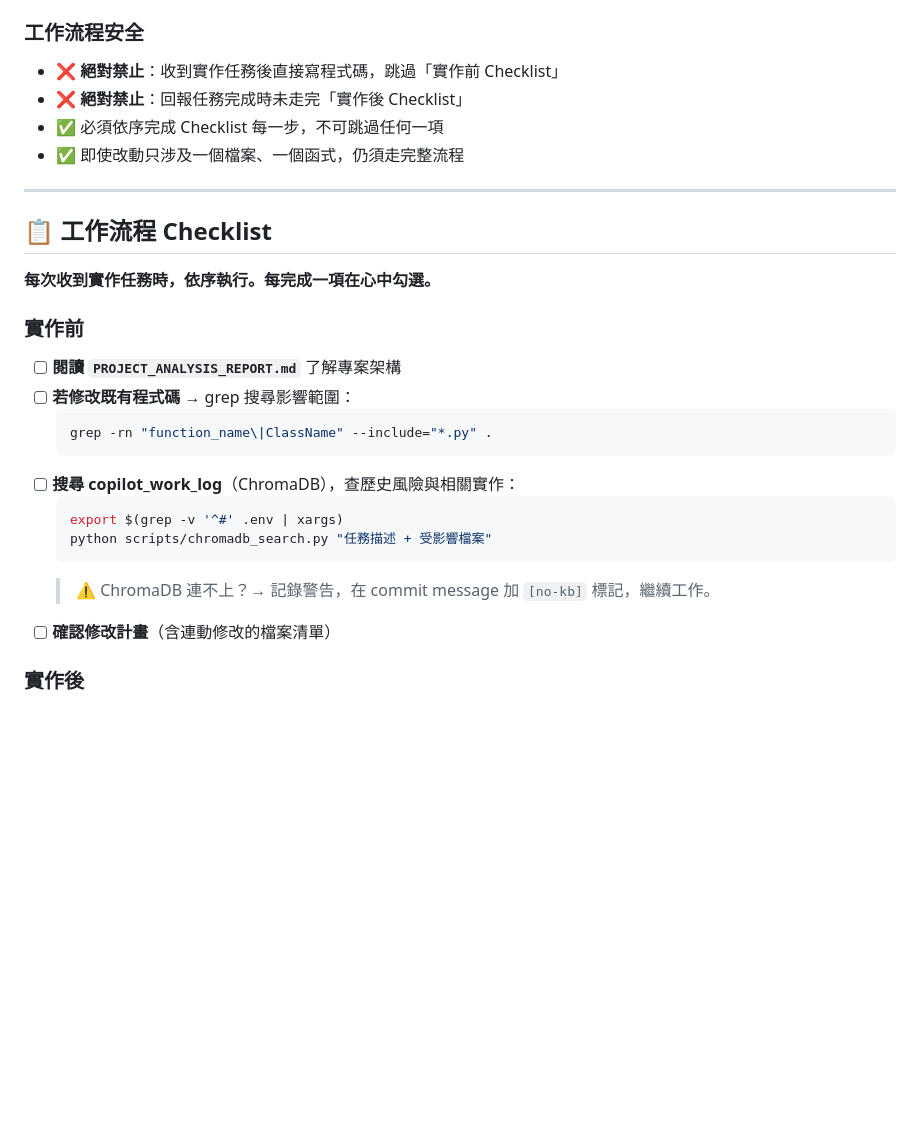
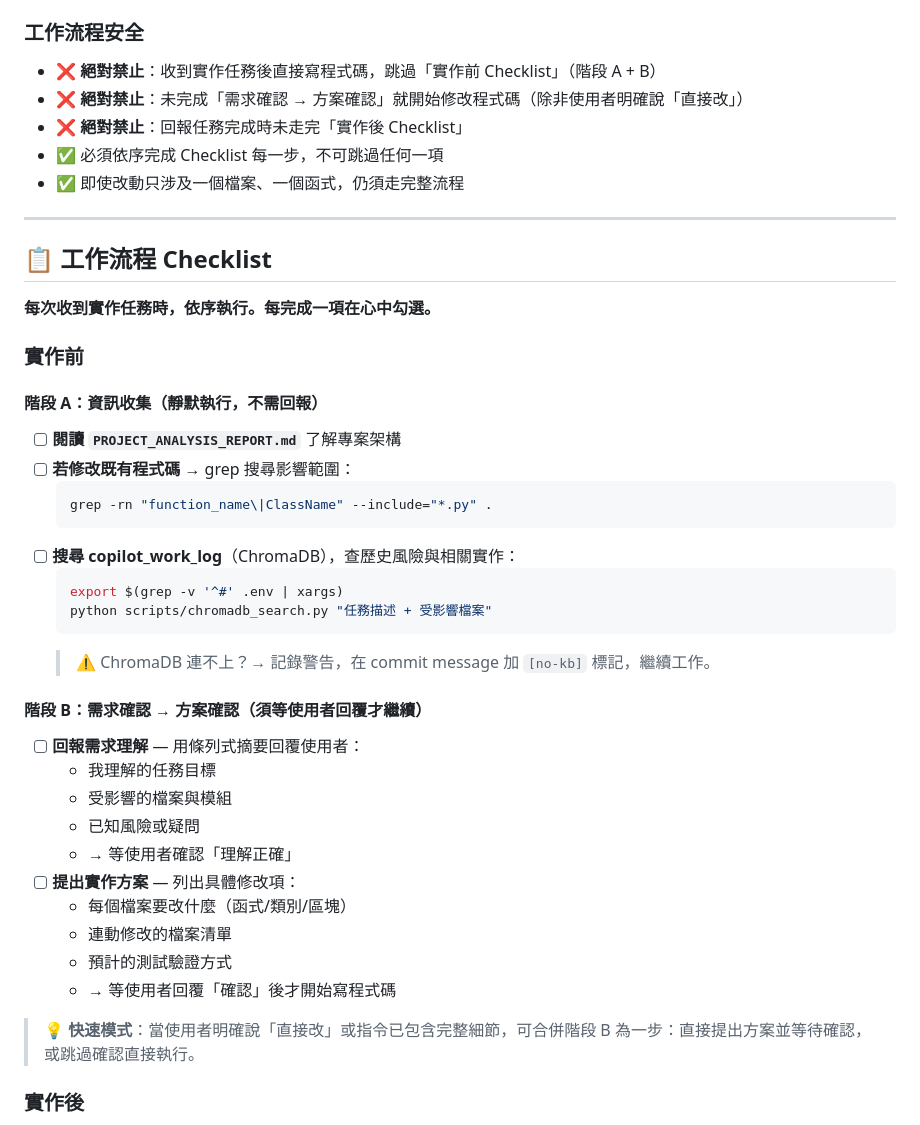
Before and after one commit to us2st961305/ieee2030.5-cold-client, a Markdown page: .github/copilot-instructions.md, the part around the change. Rendered like a GitHub page; blank space fills up the shorter version.

Commit message:
docs: add two-phase pre-implementation checklist (needs confirmation + plan approval)

````diff
--- a/.github/copilot-instructions.md
+++ b/.github/copilot-instructions.md
@@ -25,7 +25,8 @@ BMS ↔ EMS communication using IEEE 2030.5. 對話語言一律使用**繁體中
 
 ### 工作流程安全
 
-- ❌ **絕對禁止**：收到實作任務後直接寫程式碼，跳過「實作前 Checklist」
+- ❌ **絕對禁止**：收到實作任務後直接寫程式碼，跳過「實作前 Checklist」（階段 A + B）
+- ❌ **絕對禁止**：未完成「需求確認 → 方案確認」就開始修改程式碼（除非使用者明確說「直接改」）
 - ❌ **絕對禁止**：回報任務完成時未走完「實作後 Checklist」
 - ✅ 必須依序完成 Checklist 每一步，不可跳過任何一項
 - ✅ 即使改動只涉及一個檔案、一個函式，仍須走完整流程
@@ -38,6 +39,8 @@ BMS ↔ EMS communication using IEEE 2030.5. 對話語言一律使用**繁體中
 
 ### 實作前
 
+#### 階段 A：資訊收集（靜默執行，不需回報）
+
 - [ ] **閱讀 `PROJECT_ANALYSIS_REPORT.md`** 了解專案架構
 - [ ] **若修改既有程式碼** → grep 搜尋影響範圍：
   ```bash
@@ -49,7 +52,21 @@ BMS ↔ EMS communication using IEEE 2030.5. 對話語言一律使用**繁體中
   python scripts/chromadb_search.py "任務描述 + 受影響檔案"
   ```
   > ⚠️ ChromaDB 連不上？→ 記錄警告，在 commit message 加 `[no-kb]` 標記，繼續工作。
-- [ ] **確認修改計畫**（含連動修改的檔案清單）
+
+#### 階段 B：需求確認 → 方案確認（須等使用者回覆才繼續）
+
+- [ ] **回報需求理解** — 用條列式摘要回覆使用者：
+  - 我理解的任務目標
+  - 受影響的檔案與模組
+  - 已知風險或疑問
+  - → 等使用者確認「理解正確」
+- [ ] **提出實作方案** — 列出具體修改項：
+  - 每個檔案要改什麼（函式/類別/區塊）
+  - 連動修改的檔案清單
+  - 預計的測試驗證方式
+  - → 等使用者回覆「確認」後才開始寫程式碼
+
+> 💡 **快速模式**：當使用者明確說「直接改」或指令已包含完整細節，可合併階段 B 為一步：直接提出方案並等待確認，或跳過確認直接執行。
 
 ### 實作後
 
````
